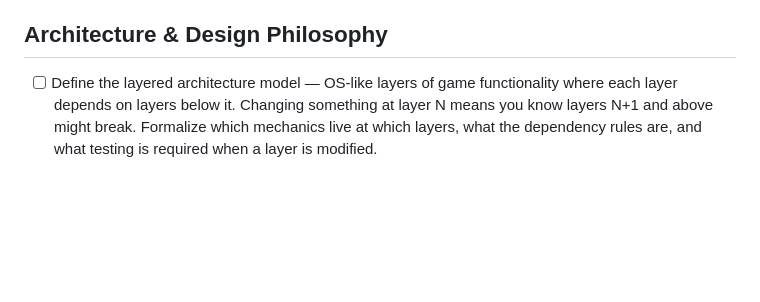
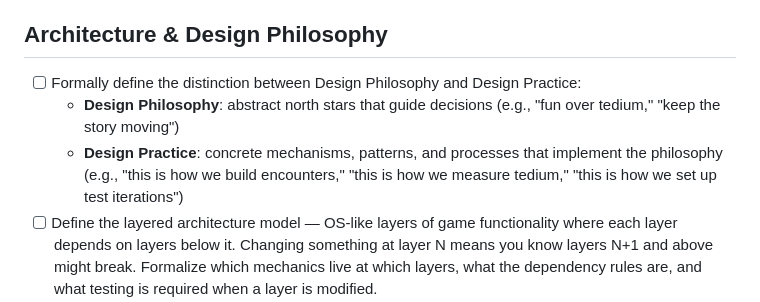
Before and after one commit to starkravingmedia/guttenberg-preview, a Markdown page: TODO.md, the part around the change. Rendered like a GitHub page; blank space fills up the shorter version.

Commit message:
Add design philosophy vs. design practice distinction
Philosophy = abstract north stars (fun over tedium, keep the story
moving). Practice = concrete mechanisms and patterns that implement
the philosophy (how we build, measure, test).

Co-Authored-By: Claude Opus 4.6 <noreply@anthropic.com>

```diff
--- a/TODO.md
+++ b/TODO.md
@@ -22,6 +22,9 @@
 
 ## Architecture & Design Philosophy
 
+- [ ] Formally define the distinction between Design Philosophy and Design Practice:
+  - **Design Philosophy**: abstract north stars that guide decisions (e.g., "fun over tedium," "keep the story moving")
+  - **Design Practice**: concrete mechanisms, patterns, and processes that implement the philosophy (e.g., "this is how we build encounters," "this is how we measure tedium," "this is how we set up test iterations")
 - [ ] Define the layered architecture model — OS-like layers of game functionality where each layer depends on layers below it. Changing something at layer N means you know layers N+1 and above might break. Formalize which mechanics live at which layers, what the dependency rules are, and what testing is required when a layer is modified.
   - [ ] Find and consolidate the existing chat discussion on this topic
 
```
